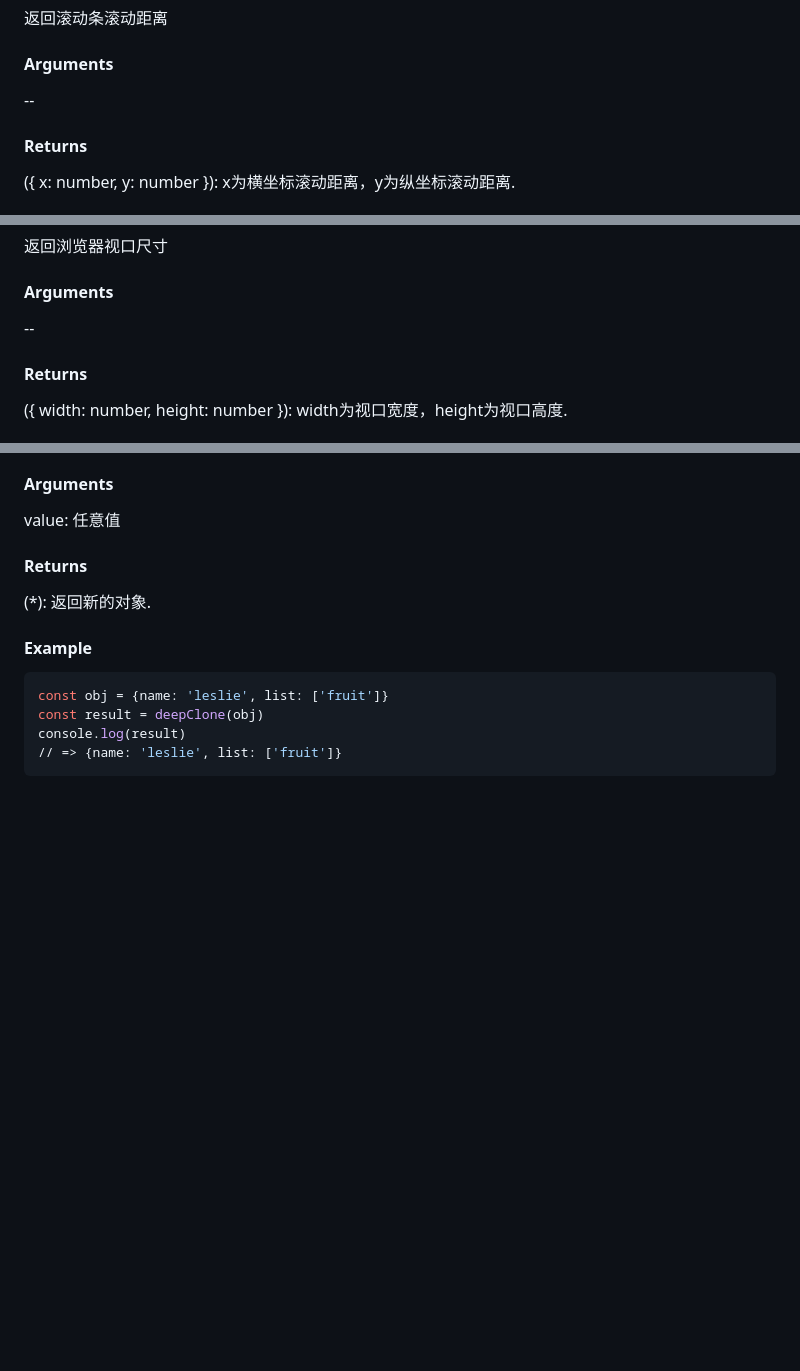
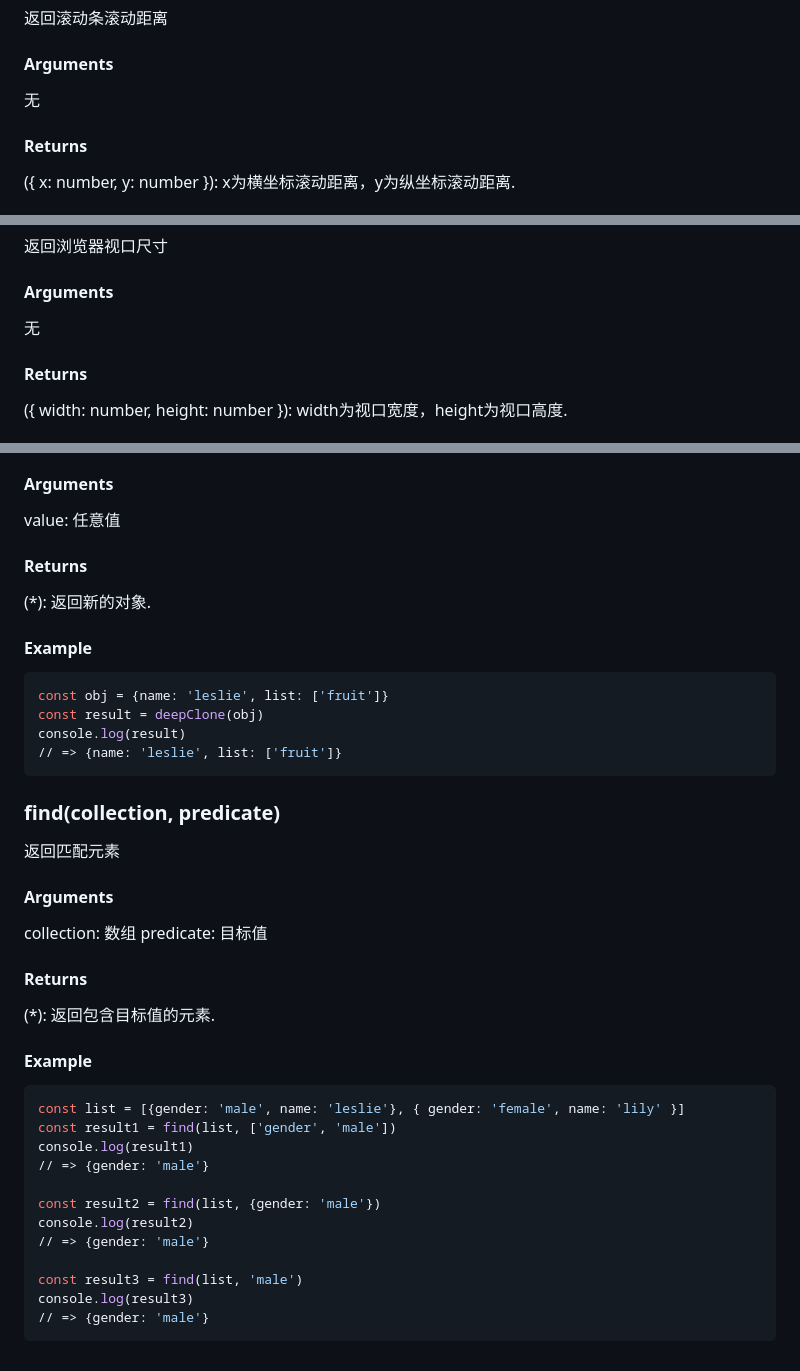
Before and after one commit to ZHTGitHub/nifty-js, a Markdown page: README.md, 3 parts joined by grey strips. Drawn GitHub-style; blank space fills up the shorter version.

Commit message:
ci: 编写使用文档

````diff
--- a/README.md
+++ b/README.md
@@ -68,7 +68,7 @@ console.log(result)
 
 #### Arguments
 
---
+无
 
 #### Returns
 
@@ -89,7 +89,7 @@ console.log(result)
 
 #### Arguments
 
---
+无
 
 #### Returns
 
@@ -243,3 +243,34 @@ const result = deepClone(obj)
 console.log(result)
 // => {name: 'leslie', list: ['fruit']}
 ```
+
+### find(collection, predicate)
+
+返回匹配元素
+
+#### Arguments
+
+collection: 数组
+predicate: 目标值
+
+#### Returns
+
+(*): 返回包含目标值的元素.
+
+
+#### Example
+
+```bash
+const list = [{gender: 'male', name: 'leslie'}, { gender: 'female', name: 'lily' }]
+const result1 = find(list, ['gender', 'male'])
+console.log(result1)
+// => {gender: 'male'}
+
+const result2 = find(list, {gender: 'male'})
+console.log(result2)
+// => {gender: 'male'}
+
+const result3 = find(list, 'male')
+console.log(result3)
+// => {gender: 'male'}
+```
````
